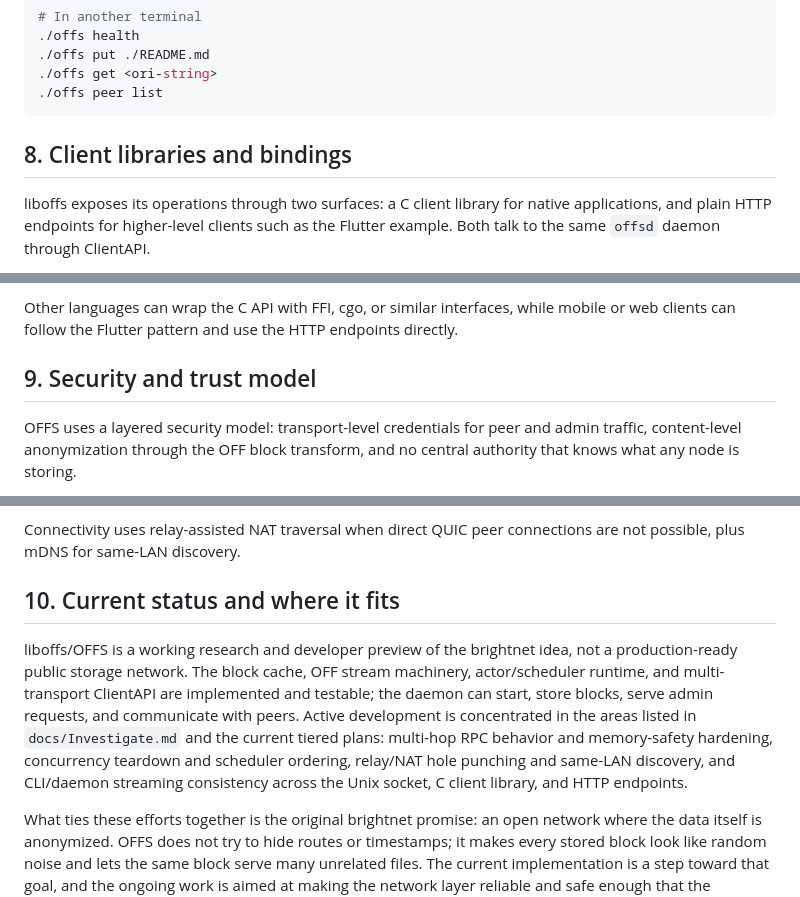
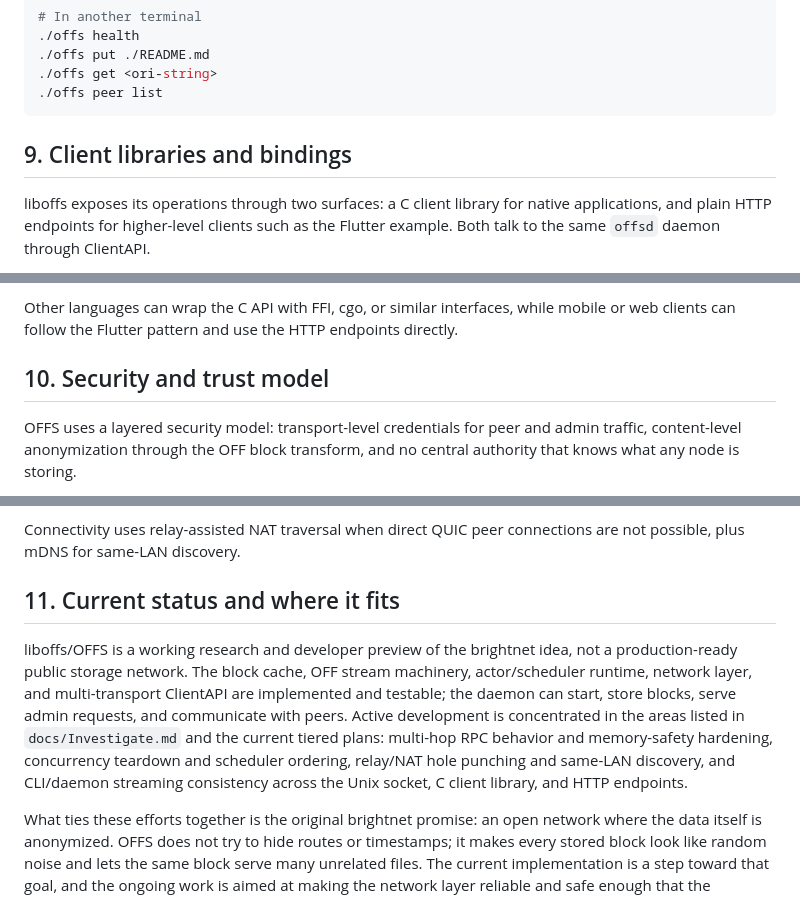
Before and after one commit to vijayee/liboffs, a Markdown page: docs/HowOFFSWorks.md, 3 parts joined by grey strips. Rendered like a GitHub page.

````diff
--- a/docs/HowOFFSWorks.md
+++ b/docs/HowOFFSWorks.md
@@ -155,7 +189,7 @@ A typical foreground session looks like this:
 ./offs peer list
 ```
 
-## 8. Client libraries and bindings
+## 9. Client libraries and bindings
 
 liboffs exposes its operations through two surfaces: a C client library for native applications, and plain HTTP endpoints for higher-level clients such as the Flutter example. Both talk to the same `offsd` daemon through ClientAPI.
 
@@ -195,7 +229,7 @@ The Flutter example in `examples/off_client/lib/services/off_api.dart` takes the
 
 Other languages can wrap the C API with FFI, cgo, or similar interfaces, while mobile or web clients can follow the Flutter pattern and use the HTTP endpoints directly.
 
-## 9. Security and trust model
+## 10. Security and trust model
 
 OFFS uses a layered security model: transport-level credentials for peer and admin traffic, content-level anonymization through the OFF block transform, and no central authority that knows what any node is storing.
 
@@ -207,8 +241,8 @@ The brightnet property itself is a security primitive. No single node ever store
 
 Connectivity uses relay-assisted NAT traversal when direct QUIC peer connections are not possible, plus mDNS for same-LAN discovery.
 
-## 10. Current status and where it fits
+## 11. Current status and where it fits
 
-liboffs/OFFS is a working research and developer preview of the brightnet idea, not a production-ready public storage network. The block cache, OFF stream machinery, actor/scheduler runtime, and multi-transport ClientAPI are implemented and testable; the daemon can start, store blocks, serve admin requests, and communicate with peers. Active development is concentrated in the areas listed in `docs/Investigate.md` and the current tiered plans: multi-hop RPC behavior and memory-safety hardening, concurrency teardown and scheduler ordering, relay/NAT hole punching and same-LAN discovery, and CLI/daemon streaming consistency across the Unix socket, C client library, and HTTP endpoints.
+liboffs/OFFS is a working research and developer preview of the brightnet idea, not a production-ready public storage network. The block cache, OFF stream machinery, actor/scheduler runtime, network layer, and multi-transport ClientAPI are implemented and testable; the daemon can start, store blocks, serve admin requests, and communicate with peers. Active development is concentrated in the areas listed in `docs/Investigate.md` and the current tiered plans: multi-hop RPC behavior and memory-safety hardening, concurrency teardown and scheduler ordering, relay/NAT hole punching and same-LAN discovery, and CLI/daemon streaming consistency across the Unix socket, C client library, and HTTP endpoints.
 
 What ties these efforts together is the original brightnet promise: an open network where the data itself is anonymized. OFFS does not try to hide routes or timestamps; it makes every stored block look like random noise and lets the same block serve many unrelated files. The current implementation is a step toward that goal, and the ongoing work is aimed at making the network layer reliable and safe enough that the brightnet property can hold in practice as well as in theory.
````
Also changed, not shown: other parts of docs/HowOFFSWorks.md (+35 -1 lines).
